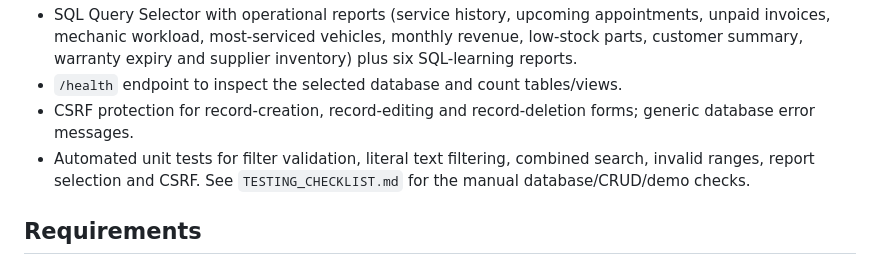
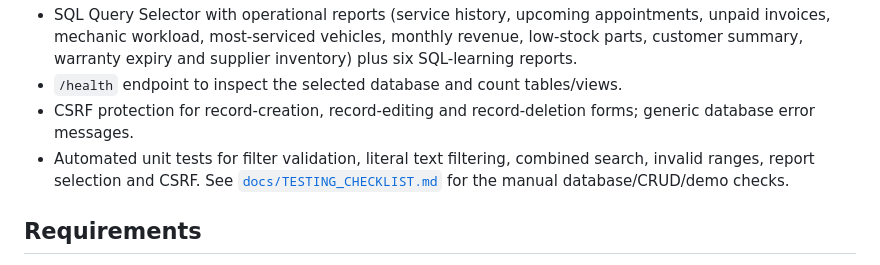
Before and after one commit to SourishHere/dbms---workbench, a Markdown page: README.md, the part around the change. Drawn GitHub-style.

Commit message:
Update checklist path after organizing docs

```diff
--- a/README.md
+++ b/README.md
@@ -13,7 +13,7 @@ This is the MySQL Workbench / MySQL Server port of the original Flask DBMS proje
 - SQL Query Selector with operational reports (service history, upcoming appointments, unpaid invoices, mechanic workload, most-serviced vehicles, monthly revenue, low-stock parts, customer summary, warranty expiry and supplier inventory) plus six SQL-learning reports.
 - `/health` endpoint to inspect the selected database and count tables/views.
 - CSRF protection for record-creation, record-editing and record-deletion forms; generic database error messages.
-- Automated unit tests for filter validation, literal text filtering, combined search, invalid ranges, report selection and CSRF. See `TESTING_CHECKLIST.md` for the manual database/CRUD/demo checks.
+- Automated unit tests for filter validation, literal text filtering, combined search, invalid ranges, report selection and CSRF. See [`docs/TESTING_CHECKLIST.md`](docs/TESTING_CHECKLIST.md) for the manual database/CRUD/demo checks.
 
 ## Requirements
 - Python 3.10+
```
